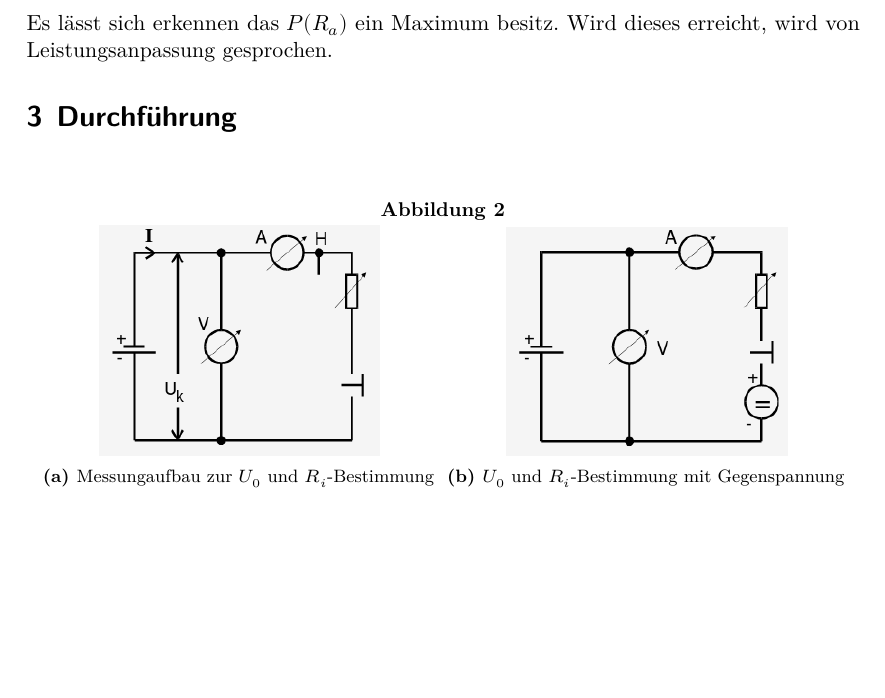
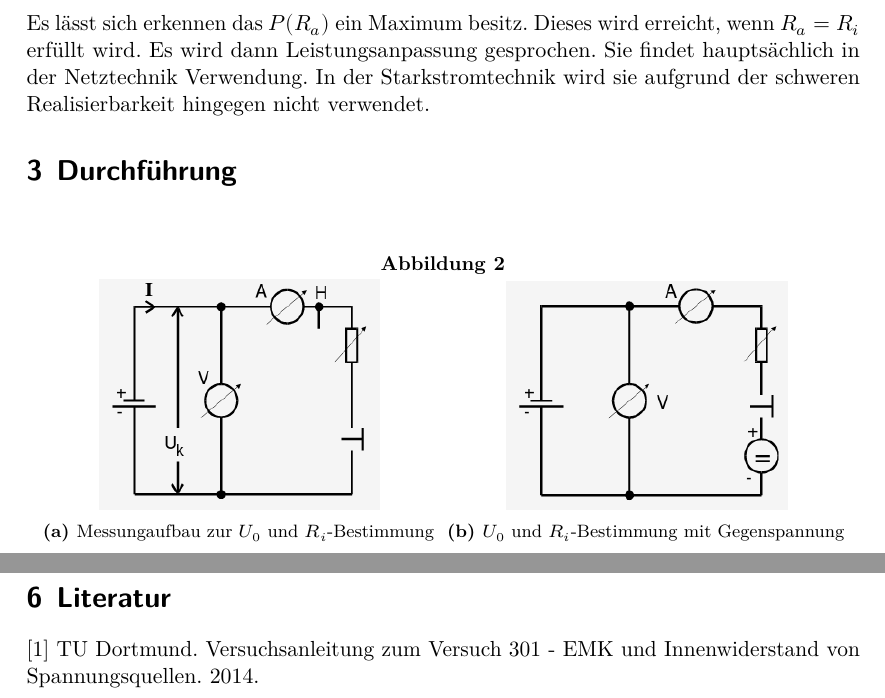
Before and after one commit to ghzut/Praktikum, a LaTeX document (Praktikum3-V301/Praktikum3w.tex, which reads Praktikum3-V301/content/diskussion.tex, Praktikum3-V301/content/theorie.tex): part of page 4 of 13 before the commit and two parts of pages 4 and 14 of 14 after it, the two joined at a grey line, cut so that both start at the same text, the shorter picture padded with empty space. Compiled offline with LuaLaTeX.

Commit message:
literatur ergänzt

```diff
--- a/Praktikum3-V301/content/diskussion.tex
+++ b/Praktikum3-V301/content/diskussion.tex
@@ -54,3 +54,7 @@ könnte eine leichte Tendenz nach unten vorliegen. Die Messergebnisse liegen dah
  im Bereich der Messungenauigkeit. Allerdings fehlt es der Messreihe an Aussagekraft, da vorallem im Bereich
   hinter dem Theoriemaximum starke Abweichungen auftreten und die Theoriekurve regelmässig
   unterschritten oder überschritten wird. Daher kann für den hinteren Teil keine derartige Aussage getroffen werden.
+
+\section{Literatur}
+[1] TU Dortmund. Versuchsanleitung zum Versuch 301
+- EMK und Innenwiderstand von Spannungsquellen. 2014.
--- a/Praktikum3-V301/content/theorie.tex
+++ b/Praktikum3-V301/content/theorie.tex
@@ -33,4 +33,6 @@ zu
 \begin{equation}
 P = I^2 \cdot R_a = \left(\frac{U_0}{R_a+R_i}\right)^2 \cdot R_a\text{.}
 \end{equation}
-Es lässt sich erkennen das $P(R_a)$ ein Maximum besitz. Wird dieses erreicht, wird von Leistungsanpassung gesprochen.
+Es lässt sich erkennen das $P(R_a)$ ein Maximum besitz. Dieses wird erreicht, wenn $R_a = R_i$ erfüllt wird.
+Es wird dann Leistungsanpassung gesprochen. Sie findet hauptsächlich in der Netztechnik Verwendung. In der Starkstromtechnik
+ wird sie aufgrund der schweren Realisierbarkeit hingegen nicht verwendet.
```
